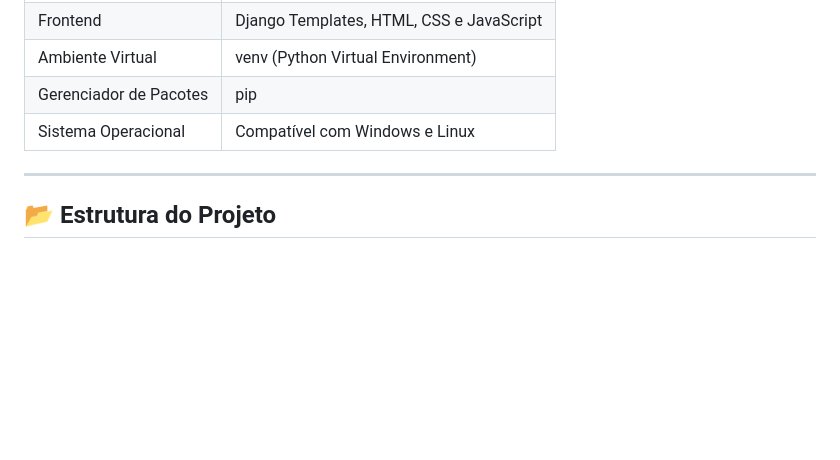
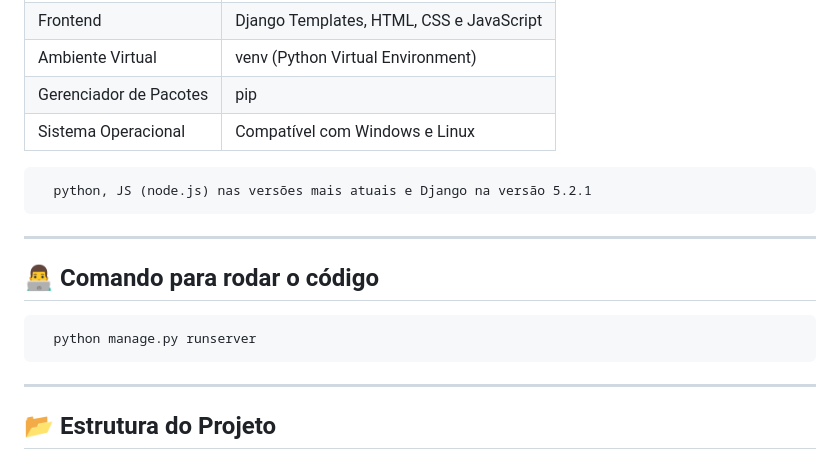
Before and after one commit to washingmg/Gestao-Posto-Combustivel, a Markdown page: README.md, the part around the change. GitHub-like rendering; blank space fills up the shorter version.

```diff
--- a/README.md
+++ b/README.md
@@ -42,6 +42,13 @@ O sistema foi desenvolvido com base nos princípios da arquitetura MVT, cuja abo
 | Ambiente Virtual       | venv (Python Virtual Environment)        |
 | Gerenciador de Pacotes | pip                                      |
 | Sistema Operacional    | Compatível com Windows e Linux           |
+
+      python, JS (node.js) nas versões mais atuais e Django na versão 5.2.1
+---
+
+## 👨‍💻 Comando para rodar o código
+
+      python manage.py runserver
 
 ---
 
```
